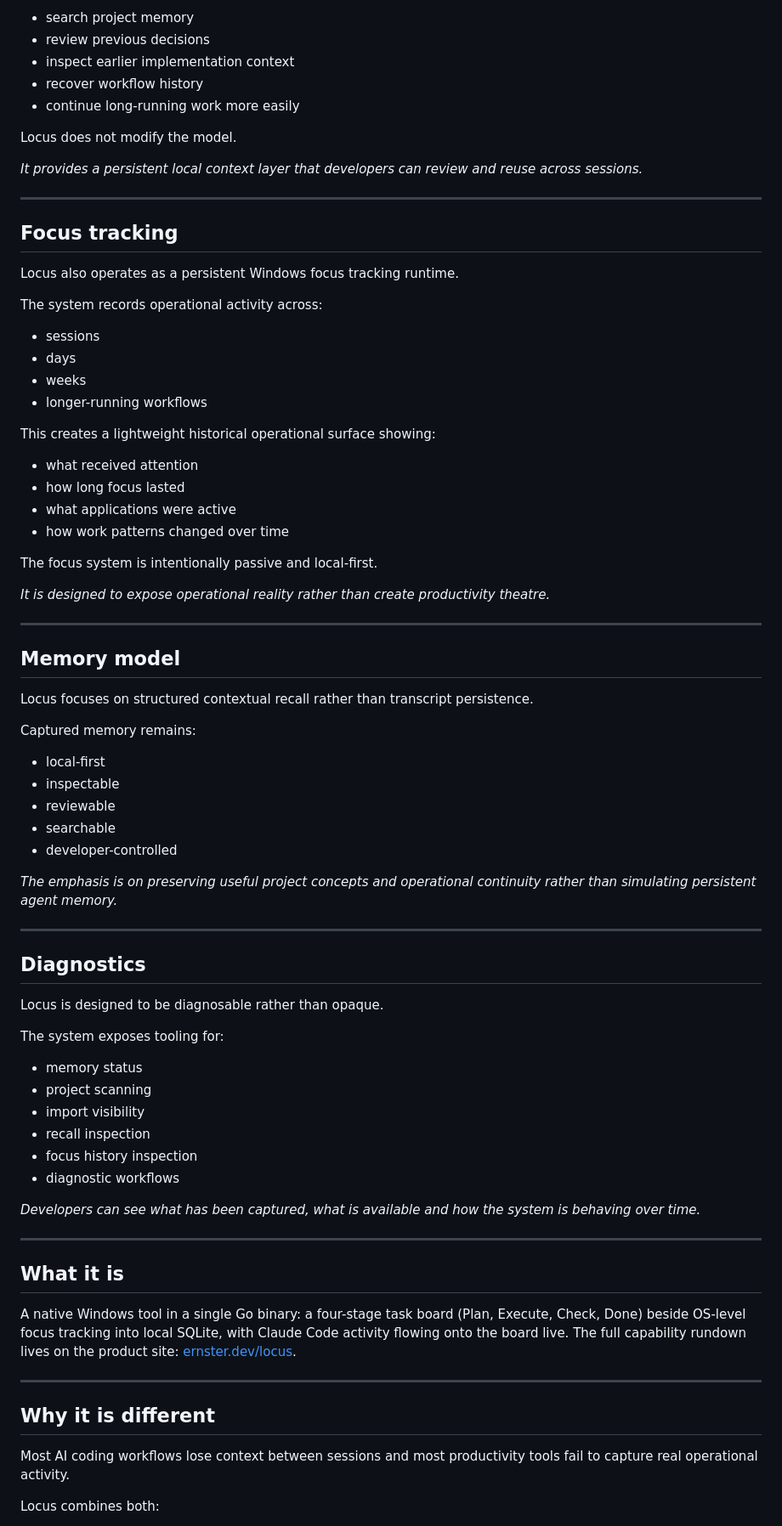
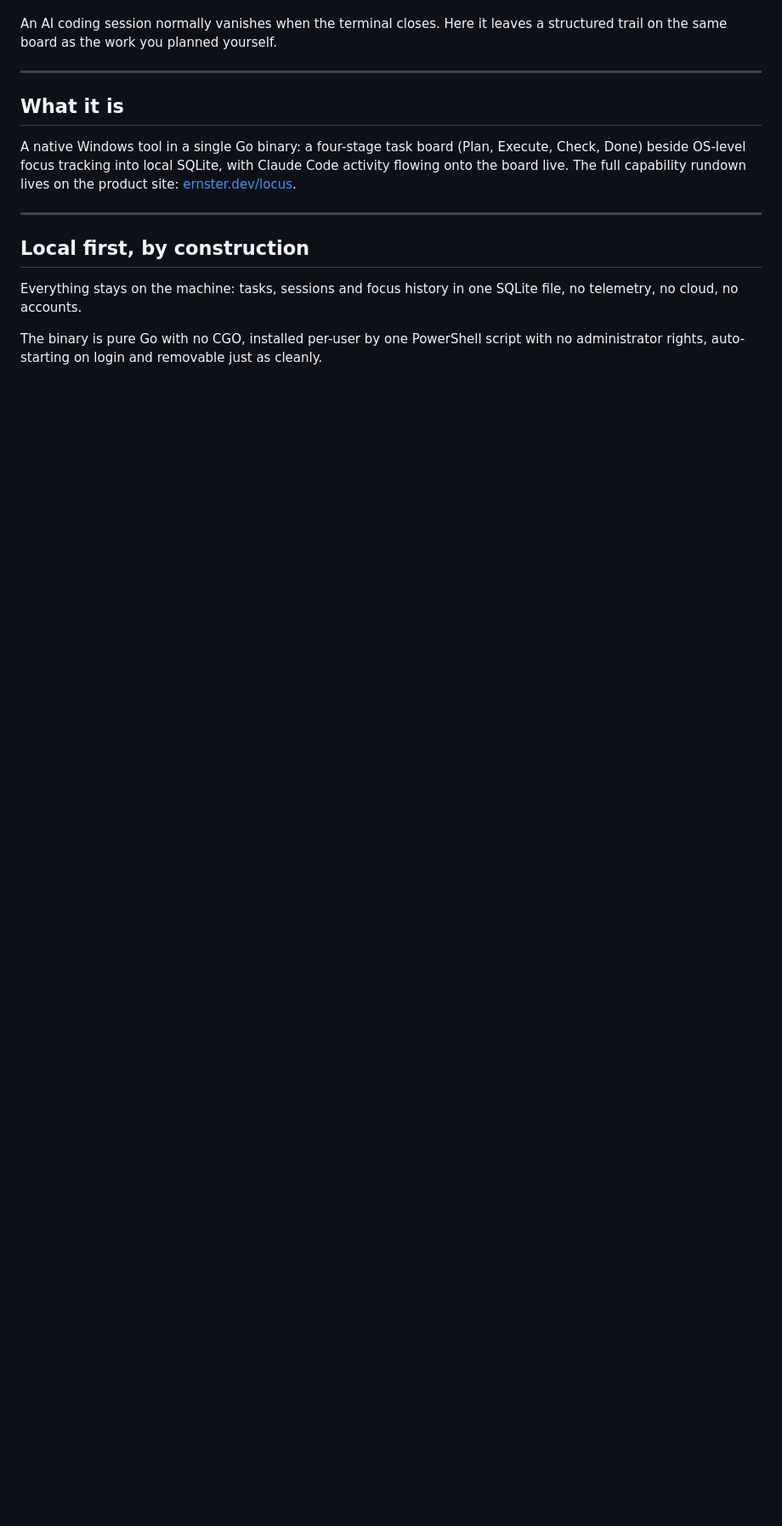
Before and after one commit to oernster/crankthecode, a Markdown page: posts/locus.md, the part around one of its changes. Shown at 85% size. GitHub-like rendering; blank space fills up the shorter version.

```diff
--- a/posts/locus.md
+++ b/posts/locus.md
@@ -79,70 +86,5 @@ This allows Claude workflows to:
 
-- search project memory
-- review previous decisions
-- inspect earlier implementation context
-- recover workflow history
-- continue long-running work more easily
-
-Locus does not modify the model.
-
-*It provides a persistent local context layer that developers can review and reuse across sessions.*
-
----
-
-## Focus tracking
-
-Locus also operates as a persistent Windows focus tracking runtime.
-
-The system records operational activity across:
-
-- sessions
-- days
-- weeks
-- longer-running workflows
-
-This creates a lightweight historical operational surface showing:
-
-- what received attention
-- how long focus lasted
-- what applications were active
-- how work patterns changed over time
-
-The focus system is intentionally passive and local-first.
-
-*It is designed to expose operational reality rather than create productivity theatre.*
-
----
-
-## Memory model
-
-Locus focuses on structured contextual recall rather than transcript persistence.
-
-Captured memory remains:
-
-- local-first
-- inspectable
-- reviewable
-- searchable
-- developer-controlled
-
-*The emphasis is on preserving useful project concepts and operational continuity rather than simulating persistent agent memory.*
-
----
-
-## Diagnostics
-
-Locus is designed to be diagnosable rather than opaque.
-
-The system exposes tooling for:
-
-- memory status
-- project scanning
-- import visibility
-- recall inspection
-- focus history inspection
-- diagnostic workflows
-
-*Developers can see what has been captured, what is available and how the system is behaving over time.*
+An AI coding session normally vanishes when the terminal closes. Here it leaves a structured trail on the same board as the work you planned yourself.
 
 ---
 
@@ -152,9 +94,9 @@ A native Windows tool in a single Go binary: a four-stage task board (Plan, Exec
 
 ---
 
-## Why it is different
+## Local first, by construction
 
-Most AI coding workflows lose context between sessions and most productivity tools fail to capture real operational activity.
+Everything stays on the machine: tasks, sessions and focus history in one SQLite file, no telemetry, no cloud, no accounts.
 
-Locus combines both:
+The binary is pure Go with no CGO, installed per-user by one PowerShell script with no administrator rights, auto-starting on login and removable just as cleanly.
 
```
Also changed, not shown: other parts of posts/locus.md (+44 -46 lines).
